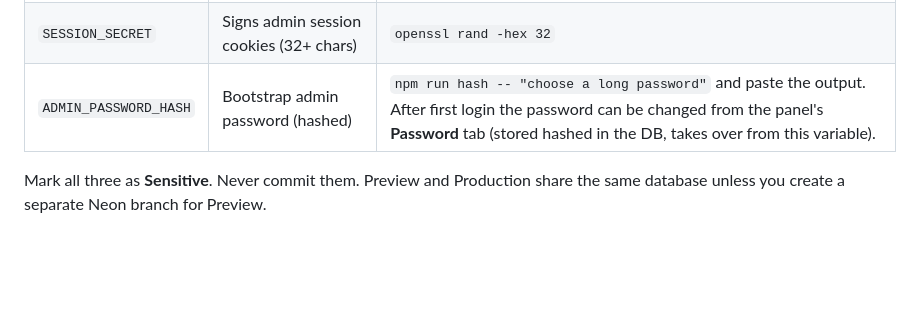
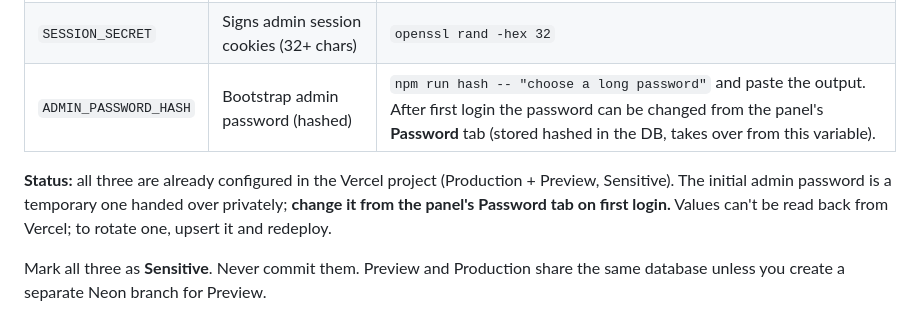
Before and after one commit to MitchellCastellanos/Redwood-Growth, a Markdown page: README.md, the part around the change. GitHub-like rendering; blank space fills up the shorter version.

Commit message:
Document that booking env vars are configured in Vercel
Co-Authored-By: Claude Sonnet 5.5 <noreply@anthropic.com>
Claude-Session: https://claude.ai/code/session_01BZTSaTHnoeGsWz4jrevzK2

```diff
--- a/README.md
+++ b/README.md
@@ -22,6 +22,8 @@ Until a meeting link is saved in the panel, the booking page shows a "scheduling
 | `DATABASE_URL` | Neon connection string (pooled) | Neon console → project `redwood-growth` → Connect. Or Vercel → Storage → connect the Neon project. |
 | `SESSION_SECRET` | Signs admin session cookies (32+ chars) | `openssl rand -hex 32` |
 | `ADMIN_PASSWORD_HASH` | Bootstrap admin password (hashed) | `npm run hash -- "choose a long password"` and paste the output. After first login the password can be changed from the panel's **Password** tab (stored hashed in the DB, takes over from this variable). |
+
+**Status:** all three are already configured in the Vercel project (Production + Preview, Sensitive). The initial admin password is a temporary one handed over privately; **change it from the panel's Password tab on first login.** Values can't be read back from Vercel; to rotate one, upsert it and redeploy.
 
 Mark all three as **Sensitive**. Never commit them. Preview and Production share the same database unless you create a separate Neon branch for Preview.
 
```
